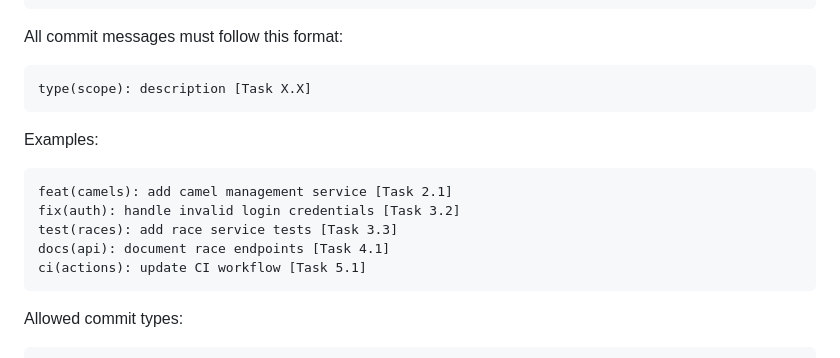
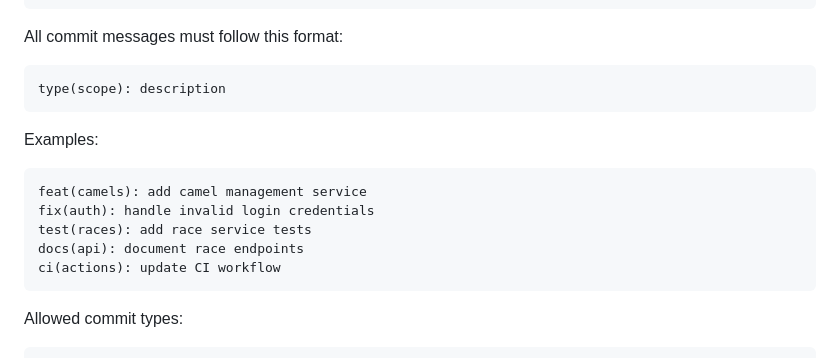
Before and after one commit to M0hammedAlnajjar/Medhmar, a Markdown page: README.md, the part around the change. Drawn GitHub-style.

Commit message:
docs(readme): remove task id from commit convention

````diff
--- a/README.md
+++ b/README.md
@@ -293,17 +293,17 @@ PASS ✅ / FAIL ❌
 All commit messages must follow this format:
 
 ```text
-type(scope): description [Task X.X]
+type(scope): description
 ```
 
 Examples:
 
 ```text
-feat(camels): add camel management service [Task 2.1]
-fix(auth): handle invalid login credentials [Task 3.2]
-test(races): add race service tests [Task 3.3]
-docs(api): document race endpoints [Task 4.1]
-ci(actions): update CI workflow [Task 5.1]
+feat(camels): add camel management service
+fix(auth): handle invalid login credentials
+test(races): add race service tests
+docs(api): document race endpoints
+ci(actions): update CI workflow
 ```
 
 Allowed commit types:
````
